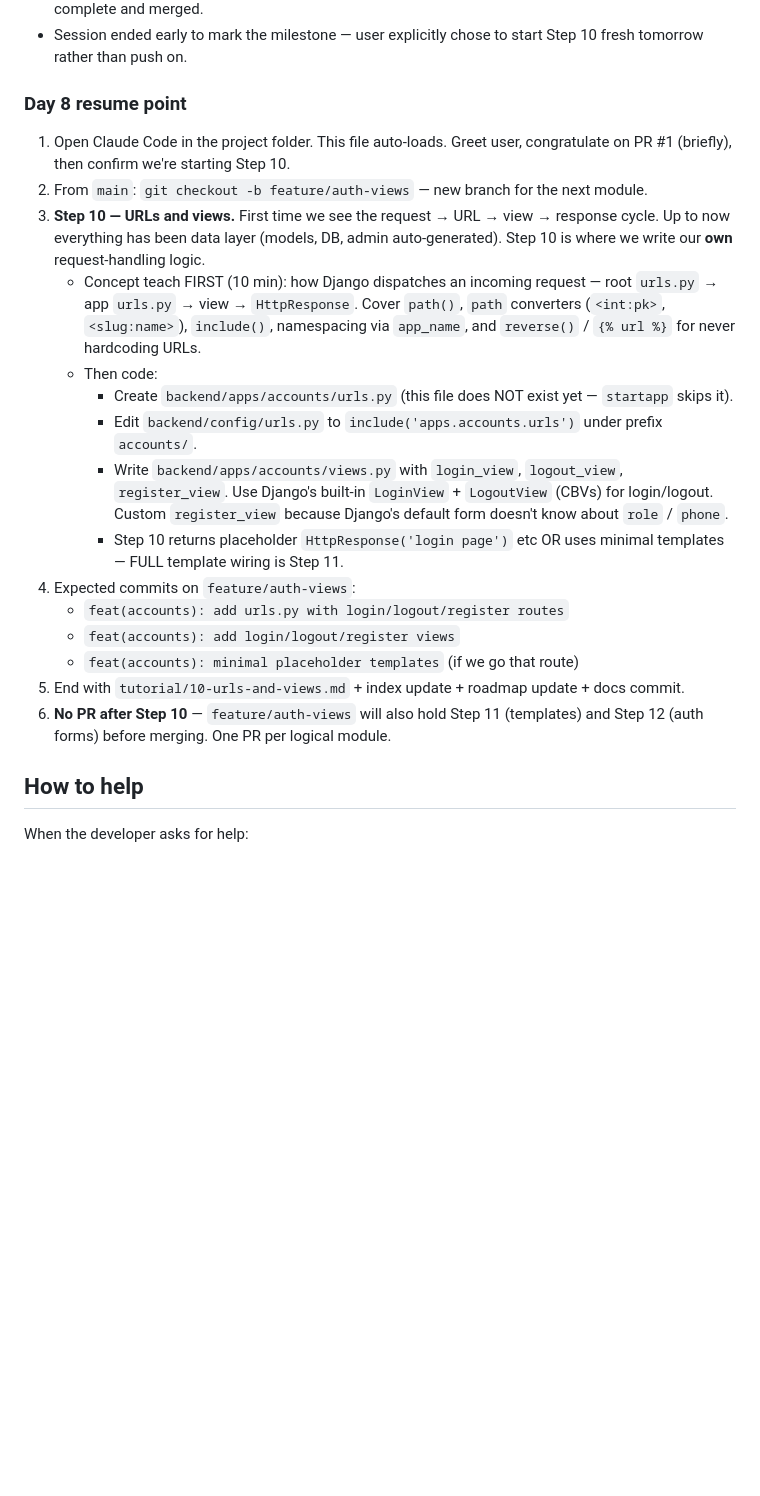
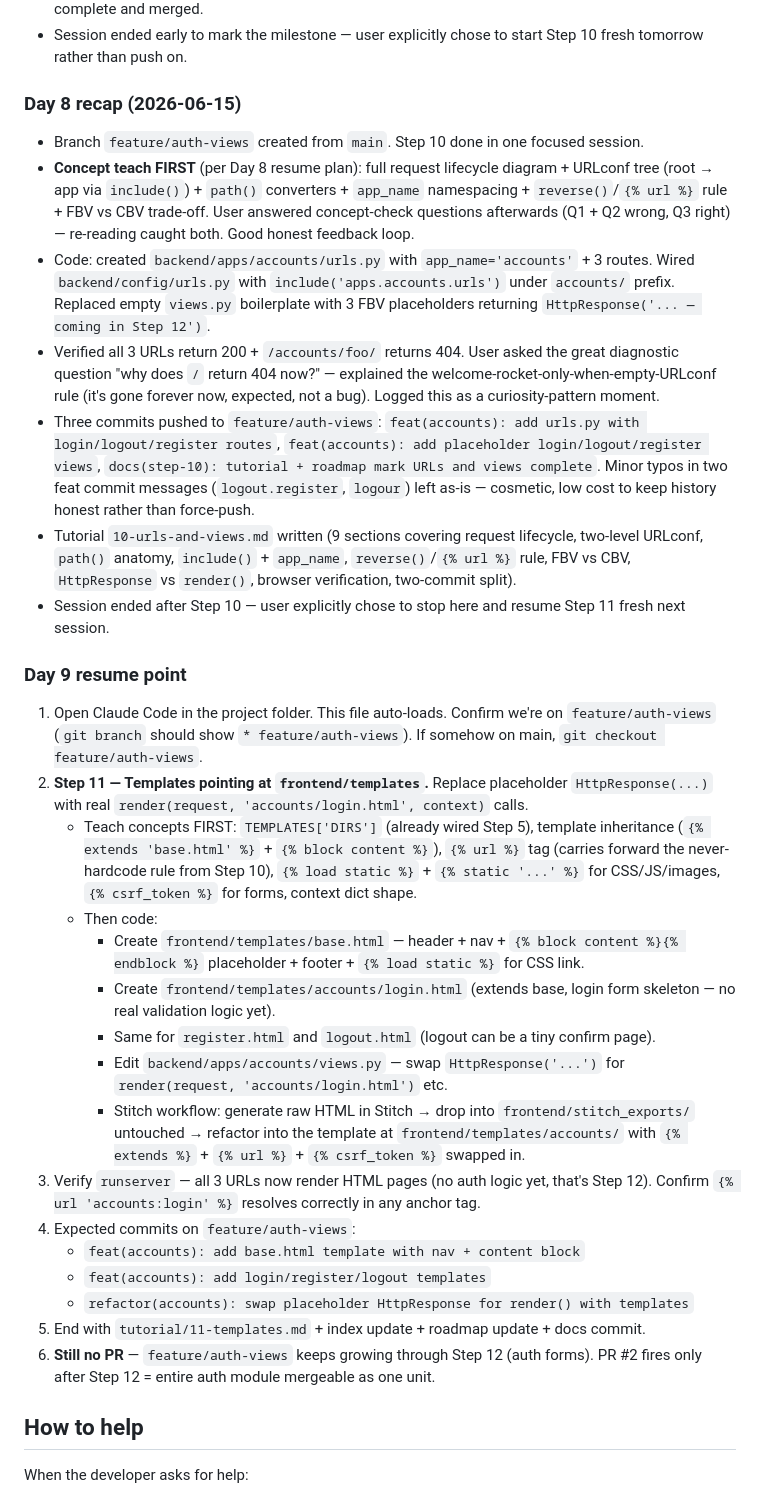
Before and after one commit to prince220504/Smart-Opd-Managment-System, a Markdown page: CLAUDE.md, the part around the change. GitHub-like rendering; blank space fills up the shorter version.

Commit message:
docs: Day 8 recap (step 10 done) + Day 9 resume point

```diff
--- a/CLAUDE.md
+++ b/CLAUDE.md
@@ -216,23 +216,34 @@ Steps 1–5 complete. Local Django app runs cleanly. Settings wired to `frontend
 - **This was the user's first-ever PR.** Zero errors, full flow followed (branch → push → PR → review own diff → merge → confirm → sync local → delete branch). The accounts module is officially feature-complete and merged.
 - Session ended early to mark the milestone — user explicitly chose to start Step 10 fresh tomorrow rather than push on.
 
-### Day 8 resume point
+### Day 8 recap (2026-06-15)
 
-1. Open Claude Code in the project folder. This file auto-loads. Greet user, congratulate on PR #1 (briefly), then confirm we're starting Step 10.
-2. From `main`: `git checkout -b feature/auth-views` — new branch for the next module.
-3. **Step 10 — URLs and views.** First time we see the request → URL → view → response cycle. Up to now everything has been data layer (models, DB, admin auto-generated). Step 10 is where we write our **own** request-handling logic.
-   - Concept teach FIRST (10 min): how Django dispatches an incoming request — root `urls.py` → app `urls.py` → view → `HttpResponse`. Cover `path()`, `path` converters (`<int:pk>`, `<slug:name>`), `include()`, namespacing via `app_name`, and `reverse()` / `{% url %}` for never hardcoding URLs.
+- Branch `feature/auth-views` created from `main`. Step 10 done in one focused session.
+- **Concept teach FIRST** (per Day 8 resume plan): full request lifecycle diagram + URLconf tree (root → app via `include()`) + `path()` converters + `app_name` namespacing + `reverse()`/`{% url %}` rule + FBV vs CBV trade-off. User answered concept-check questions afterwards (Q1 + Q2 wrong, Q3 right) — re-reading caught both. Good honest feedback loop.
+- Code: created `backend/apps/accounts/urls.py` with `app_name='accounts'` + 3 routes. Wired `backend/config/urls.py` with `include('apps.accounts.urls')` under `accounts/` prefix. Replaced empty `views.py` boilerplate with 3 FBV placeholders returning `HttpResponse('... — coming in Step 12')`.
+- Verified all 3 URLs return 200 + `/accounts/foo/` returns 404. User asked the great diagnostic question "why does `/` return 404 now?" — explained the welcome-rocket-only-when-empty-URLconf rule (it's gone forever now, expected, not a bug). Logged this as a curiosity-pattern moment.
+- Three commits pushed to `feature/auth-views`: `feat(accounts): add urls.py with login/logout/register routes`, `feat(accounts): add placeholder login/logout/register views`, `docs(step-10): tutorial + roadmap mark URLs and views complete`. Minor typos in two feat commit messages (`logout.register`, `logour`) left as-is — cosmetic, low cost to keep history honest rather than force-push.
+- Tutorial `10-urls-and-views.md` written (9 sections covering request lifecycle, two-level URLconf, `path()` anatomy, `include()` + `app_name`, `reverse()`/`{% url %}` rule, FBV vs CBV, `HttpResponse` vs `render()`, browser verification, two-commit split).
+- Session ended after Step 10 — user explicitly chose to stop here and resume Step 11 fresh next session.
+
+### Day 9 resume point
+
+1. Open Claude Code in the project folder. This file auto-loads. Confirm we're on `feature/auth-views` (`git branch` should show `* feature/auth-views`). If somehow on main, `git checkout feature/auth-views`.
+2. **Step 11 — Templates pointing at `frontend/templates`.** Replace placeholder `HttpResponse(...)` with real `render(request, 'accounts/login.html', context)` calls.
+   - Teach concepts FIRST: `TEMPLATES['DIRS']` (already wired Step 5), template inheritance (`{% extends 'base.html' %}` + `{% block content %}`), `{% url %}` tag (carries forward the never-hardcode rule from Step 10), `{% load static %}` + `{% static '...' %}` for CSS/JS/images, `{% csrf_token %}` for forms, context dict shape.
    - Then code:
-     - Create `backend/apps/accounts/urls.py` (this file does NOT exist yet — `startapp` skips it).
-     - Edit `backend/config/urls.py` to `include('apps.accounts.urls')` under prefix `accounts/`.
-     - Write `backend/apps/accounts/views.py` with `login_view`, `logout_view`, `register_view`. Use Django's built-in `LoginView` + `LogoutView` (CBVs) for login/logout. Custom `register_view` because Django's default form doesn't know about `role` / `phone`.
-     - Step 10 returns placeholder `HttpResponse('login page')` etc OR uses minimal templates — FULL template wiring is Step 11.
+     - Create `frontend/templates/base.html` — header + nav + `{% block content %}{% endblock %}` placeholder + footer + `{% load static %}` for CSS link.
+     - Create `frontend/templates/accounts/login.html` (extends base, login form skeleton — no real validation logic yet).
+     - Same for `register.html` and `logout.html` (logout can be a tiny confirm page).
+     - Edit `backend/apps/accounts/views.py` — swap `HttpResponse('...')` for `render(request, 'accounts/login.html')` etc.
+     - Stitch workflow: generate raw HTML in Stitch → drop into `frontend/stitch_exports/` untouched → refactor into the template at `frontend/templates/accounts/` with `{% extends %}` + `{% url %}` + `{% csrf_token %}` swapped in.
+3. Verify `runserver` — all 3 URLs now render HTML pages (no auth logic yet, that's Step 12). Confirm `{% url 'accounts:login' %}` resolves correctly in any anchor tag.
 4. Expected commits on `feature/auth-views`:
-   - `feat(accounts): add urls.py with login/logout/register routes`
-   - `feat(accounts): add login/logout/register views`
-   - `feat(accounts): minimal placeholder templates` (if we go that route)
-5. End with `tutorial/10-urls-and-views.md` + index update + roadmap update + docs commit.
-6. **No PR after Step 10** — `feature/auth-views` will also hold Step 11 (templates) and Step 12 (auth forms) before merging. One PR per logical module.
+   - `feat(accounts): add base.html template with nav + content block`
+   - `feat(accounts): add login/register/logout templates`
+   - `refactor(accounts): swap placeholder HttpResponse for render() with templates`
+5. End with `tutorial/11-templates.md` + index update + roadmap update + docs commit.
+6. **Still no PR** — `feature/auth-views` keeps growing through Step 12 (auth forms). PR #2 fires only after Step 12 = entire auth module mergeable as one unit.
 
 ## How to help
 
```
